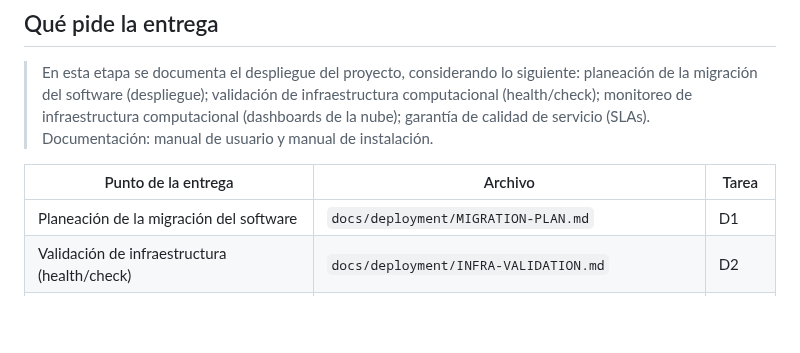
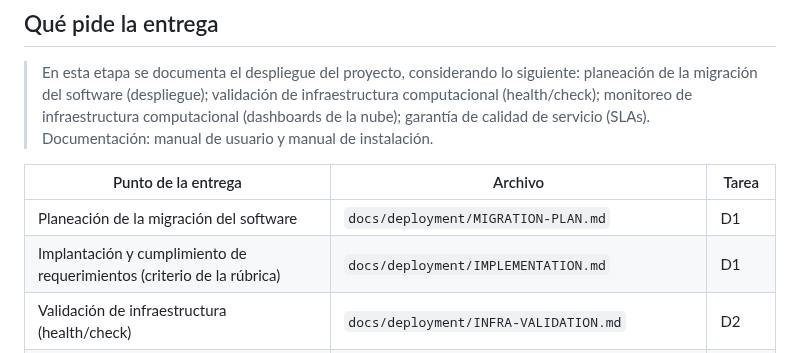
Before and after one commit to CardozoPapaDelAme/dog_report_app, a Markdown page: docs/deployment/BACKLOG.md, the part around the change. GitHub-like rendering; blank space fills up the shorter version.

Commit message:
docs(deployment): add implementation and client requirement compliance

```diff
--- a/docs/deployment/BACKLOG.md
+++ b/docs/deployment/BACKLOG.md
@@ -15,6 +15,7 @@ del entregable (D10) solo resume y enlaza a `docs/deployment/` y `docs/manuals/`
 | Punto de la entrega | Archivo | Tarea |
 |---|---|---|
 | Planeación de la migración del software | `docs/deployment/MIGRATION-PLAN.md` | D1 |
+| Implantación y cumplimiento de requerimientos (criterio de la rúbrica) | `docs/deployment/IMPLEMENTATION.md` | D1 |
 | Validación de infraestructura (health/check) | `docs/deployment/INFRA-VALIDATION.md` | D2 |
 | Monitoreo de infraestructura (dashboards de la nube) | `docs/deployment/MONITORING.md`, `examples/python_health/` | D3 |
 | Garantía de calidad de servicio (SLA) | `docs/deployment/SLA.md`, `docs/deployment/BACKUP-LOG.md` | D4, D5 |
```
Also changed, not shown: docs/deployment/IMPLEMENTATION.md (added, +78 -0 lines).
